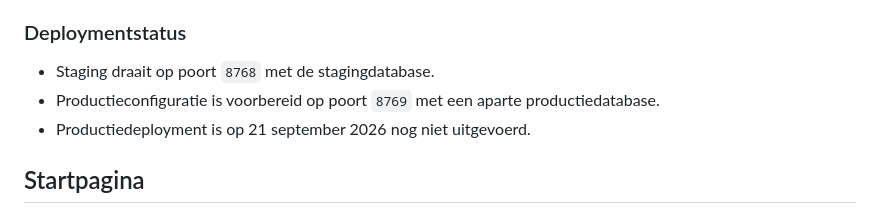
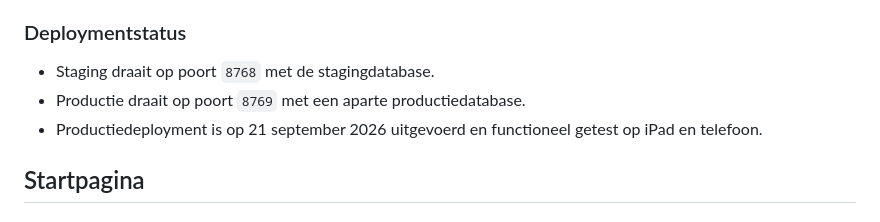
Before and after one commit to artsjeroen-code/website, a Markdown page: RELEASE_NOTES.md, the part around the change. Rendered like a GitHub page.

Commit message:
Mark focus sync production deployment complete

```diff
--- a/RELEASE_NOTES.md
+++ b/RELEASE_NOTES.md
@@ -30,8 +30,8 @@ Deze branch is bedoeld als release-overzicht. De functionele websitecode is afko
 ### Deploymentstatus
 
 - Staging draait op poort `8768` met de stagingdatabase.
-- Productieconfiguratie is voorbereid op poort `8769` met een aparte productiedatabase.
-- Productiedeployment is op 21 september 2026 nog niet uitgevoerd.
+- Productie draait op poort `8769` met een aparte productiedatabase.
+- Productiedeployment is op 21 september 2026 uitgevoerd en functioneel getest op iPad en telefoon.
 
 ## Startpagina
 
```
